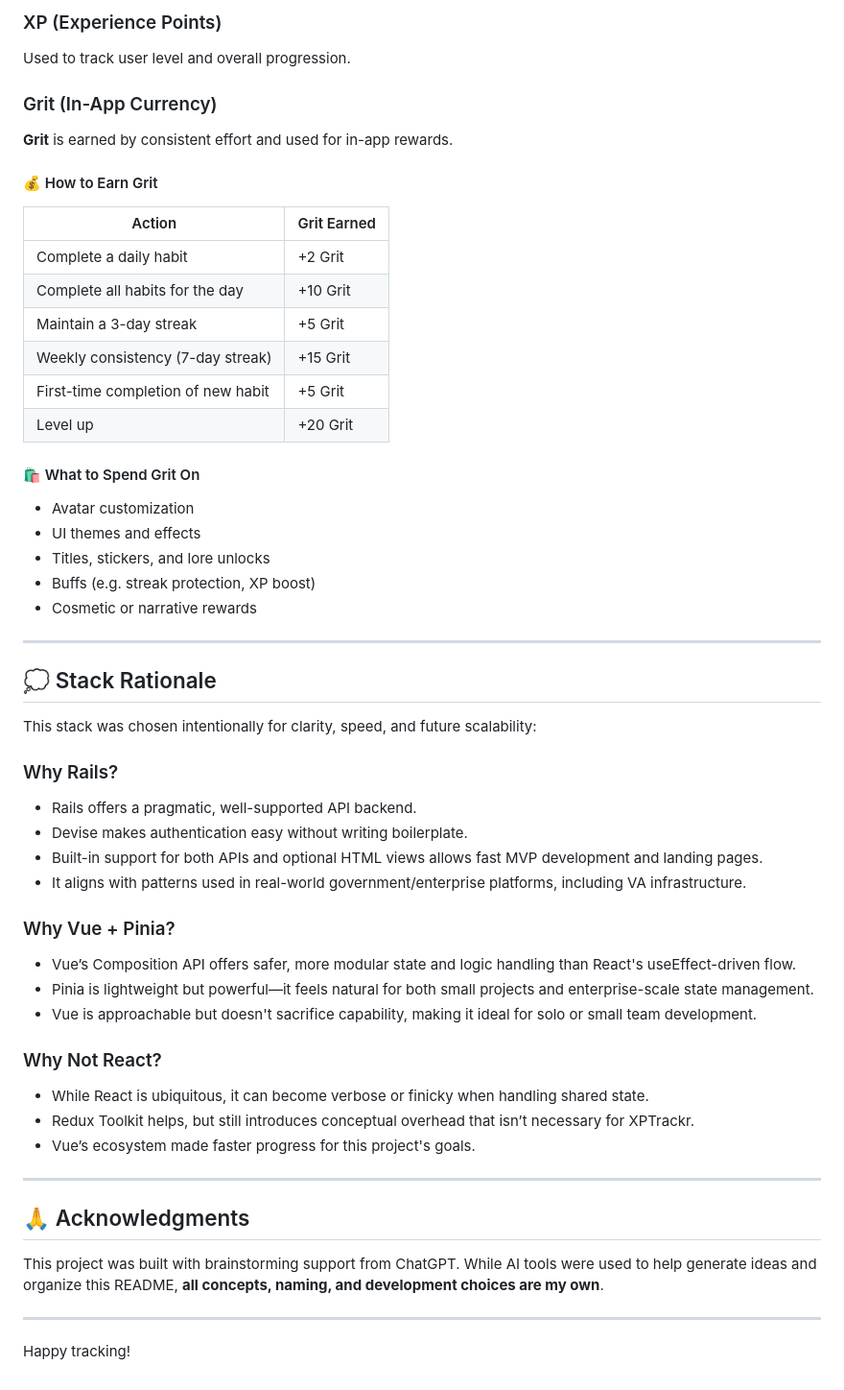
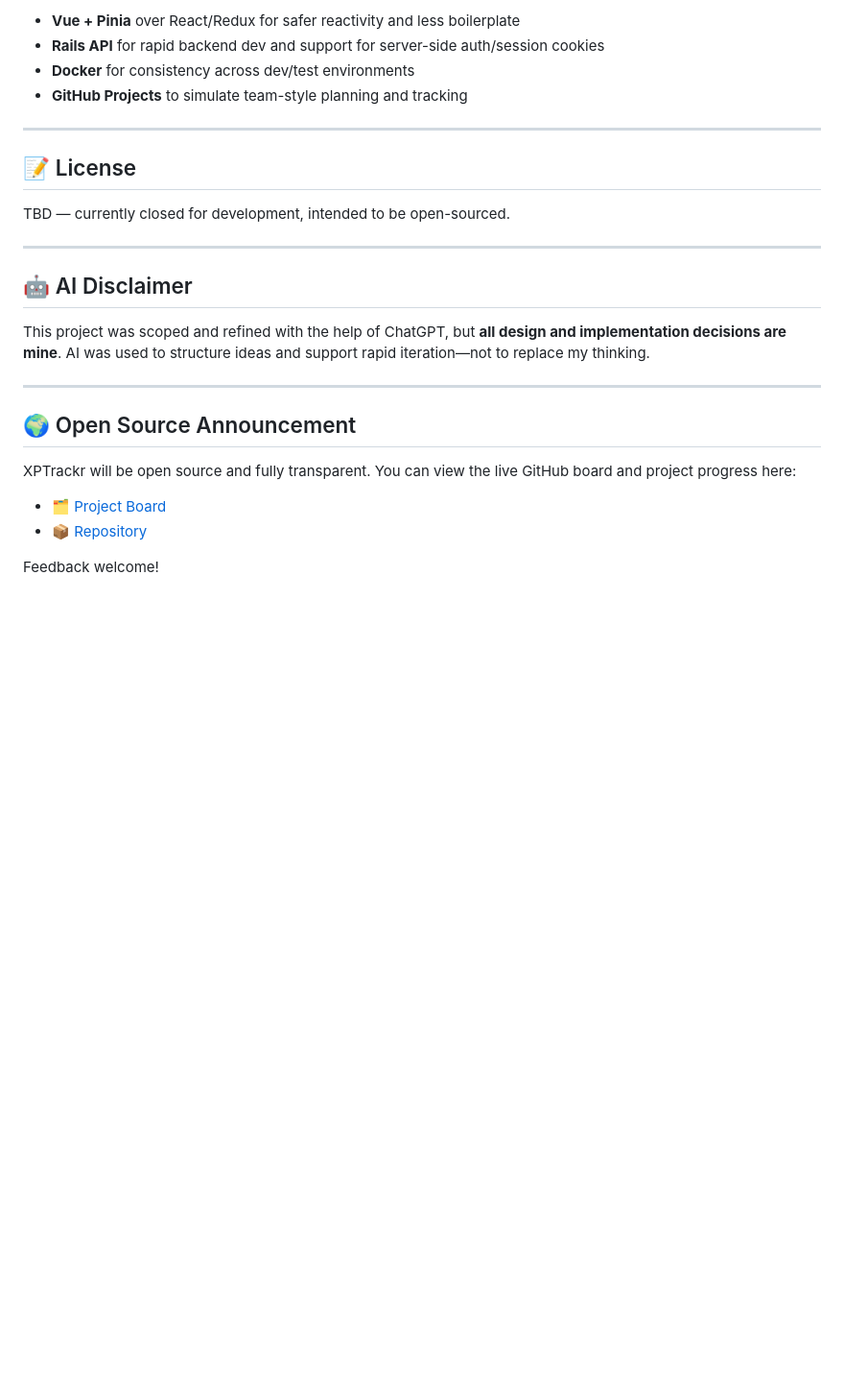
Before and after one commit to bbommarito/XPTrackr, a Markdown page: README.md, the part around the change printed below. Shown: that part at 96% size. GitHub-like rendering; blank space fills up the shorter version.

```diff
--- a/README.md
+++ b/README.md
@@ -137,56 +84,28 @@ Use cookie-based auth with `domain: .xptrackr.com` to allow session sharing acro
 
-### XP (Experience Points)
-Used to track user level and overall progression.
-
-### Grit (In-App Currency)
-**Grit** is earned by consistent effort and used for in-app rewards.
-
-#### 💰 How to Earn Grit
-
-| Action                             | Grit Earned |
-|------------------------------------|-------------|
-| Complete a daily habit             | +2 Grit     |
-| Complete all habits for the day    | +10 Grit    |
-| Maintain a 3-day streak            | +5 Grit     |
-| Weekly consistency (7-day streak)  | +15 Grit    |
-| First-time completion of new habit | +5 Grit     |
-| Level up                           | +20 Grit    |
-
-#### 🛍️ What to Spend Grit On
-- Avatar customization
-- UI themes and effects
-- Titles, stickers, and lore unlocks
-- Buffs (e.g. streak protection, XP boost)
-- Cosmetic or narrative rewards
+- **Vue + Pinia** over React/Redux for safer reactivity and less boilerplate
+- **Rails API** for rapid backend dev and support for server-side auth/session cookies
+- **Docker** for consistency across dev/test environments
+- **GitHub Projects** to simulate team-style planning and tracking
 
 ---
 
-## 💭 Stack Rationale
+## 📝 License
 
-This stack was chosen intentionally for clarity, speed, and future scalability:
-
-### Why Rails?
-- Rails offers a pragmatic, well-supported API backend.
-- Devise makes authentication easy without writing boilerplate.
-- Built-in support for both APIs and optional HTML views allows fast MVP development and landing pages.
-- It aligns with patterns used in real-world government/enterprise platforms, including VA infrastructure.
-
-### Why Vue + Pinia?
-- Vue’s Composition API offers safer, more modular state and logic handling than React's useEffect-driven flow.
-- Pinia is lightweight but powerful—it feels natural for both small projects and enterprise-scale state management.
-- Vue is approachable but doesn't sacrifice capability, making it ideal for solo or small team development.
-
-### Why Not React?
-- While React is ubiquitous, it can become verbose or finicky when handling shared state.
-- Redux Toolkit helps, but still introduces conceptual overhead that isn’t necessary for XPTrackr.
-- Vue’s ecosystem made faster progress for this project's goals.
+TBD — currently closed for development, intended to be open-sourced.
 
 ---
 
-## 🙏 Acknowledgments
+## 🤖 AI Disclaimer
 
-This project was built with brainstorming support from ChatGPT. While AI tools were used to help generate ideas and organize this README, **all concepts, naming, and development choices are my own**.
+This project was scoped and refined with the help of ChatGPT, but **all design and implementation decisions are mine**. AI was used to structure ideas and support rapid iteration—not to replace my thinking.
 
 ---
 
-Happy tracking!
+## 🌍 Open Source Announcement
+
+XPTrackr will be open source and fully transparent. You can view the live GitHub board and project progress here:
+
+- 🗂️ [Project Board](https://github.com/users/bbommarito/projects/1)
+- 📦 [Repository](https://github.com/bbommarito/XPTrackr)
+
+Feedback welcome!
```
Also changed, not shown: other parts of README.md (+48 -101 lines).
